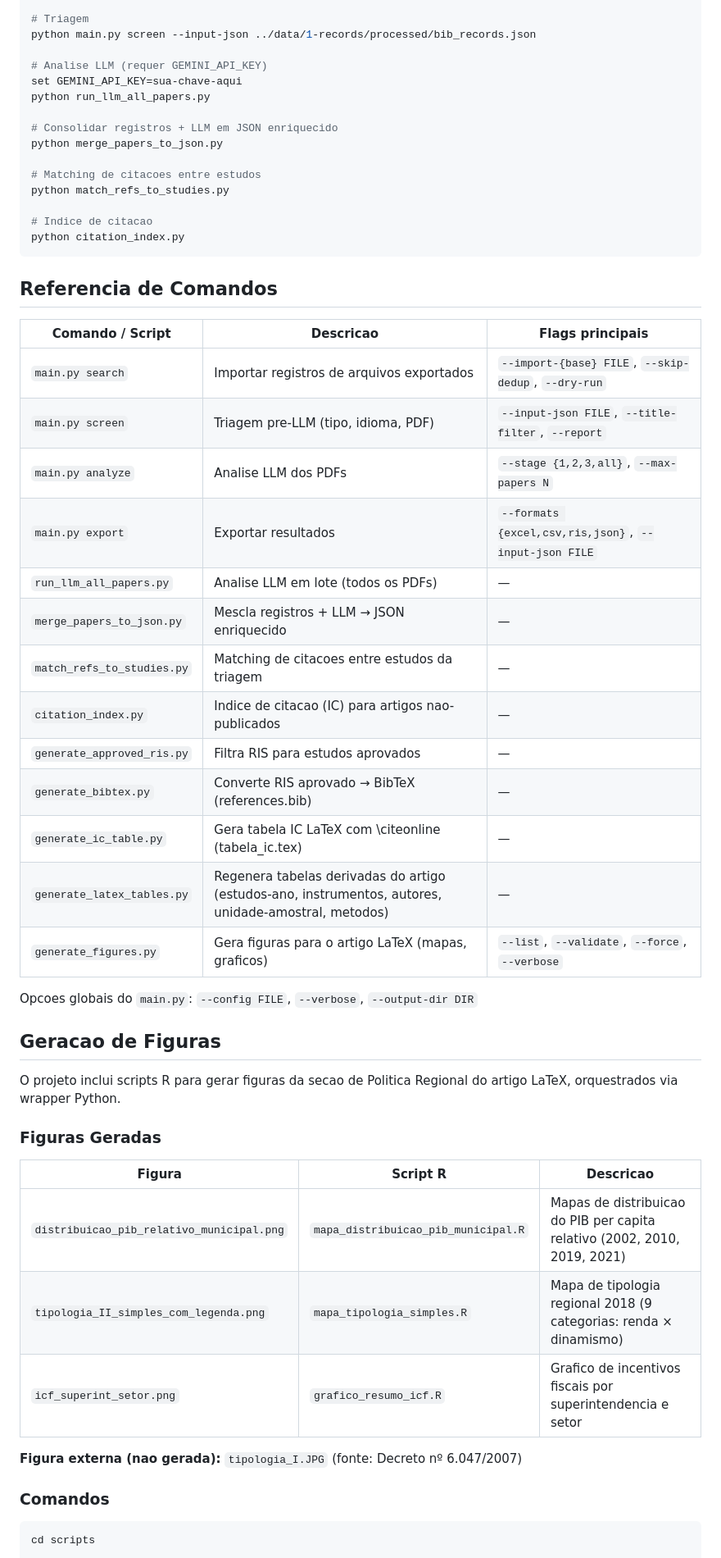
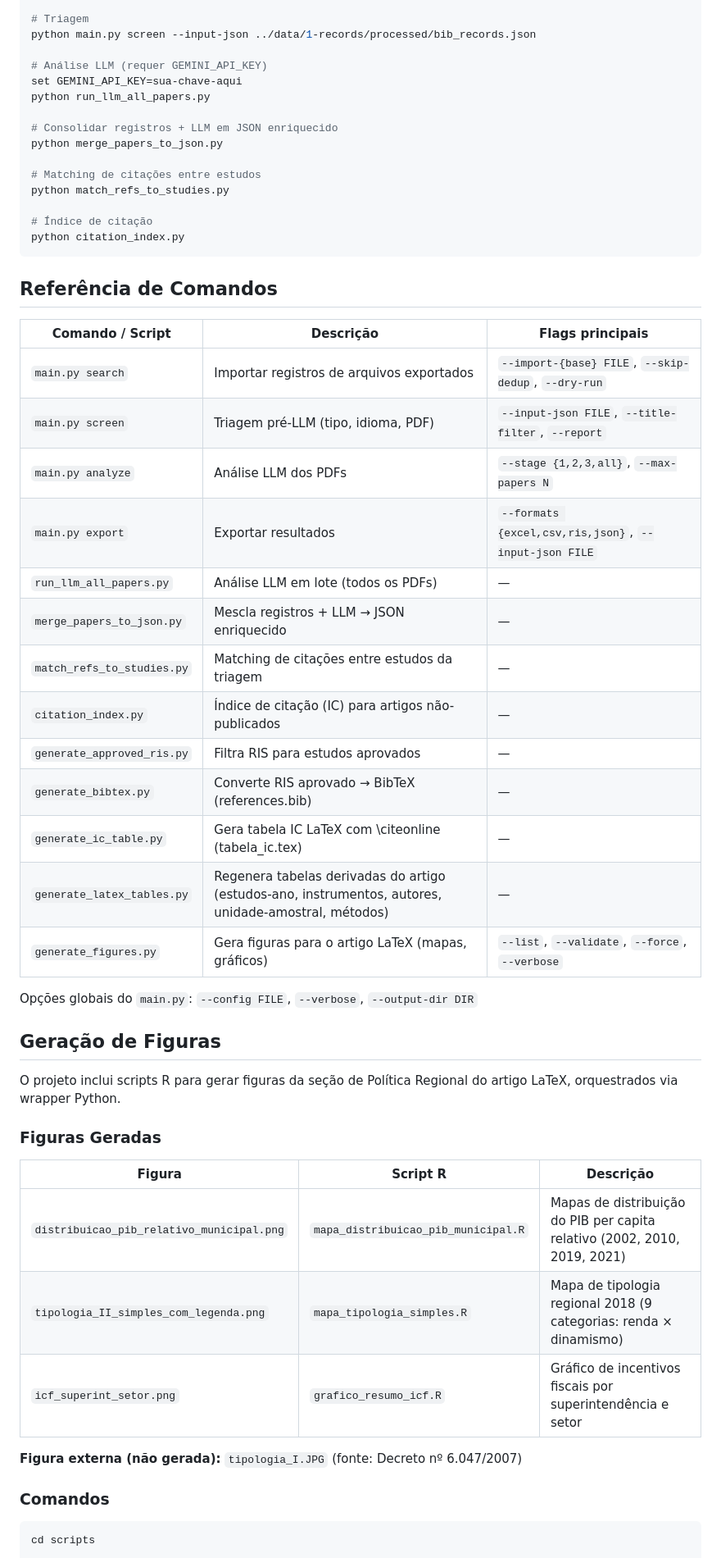
Before and after one commit to hermelino/pndr_survey, a Markdown page: README.md, the part around one of its changes. Shown at 82% size. Drawn GitHub-style.

````diff
--- a/README.md
+++ b/README.md
@@ -144,53 +144,53 @@ python main.py --verbose search \
 # Triagem
 python main.py screen --input-json ../data/1-records/processed/bib_records.json
 
-# Analise LLM (requer GEMINI_API_KEY)
+# Análise LLM (requer GEMINI_API_KEY)
 set GEMINI_API_KEY=sua-chave-aqui
 python run_llm_all_papers.py
 
 # Consolidar registros + LLM em JSON enriquecido
 python merge_papers_to_json.py
 
-# Matching de citacoes entre estudos
+# Matching de citações entre estudos
 python match_refs_to_studies.py
 
-# Indice de citacao
+# Índice de citação
 python citation_index.py
 ```
 
-## Referencia de Comandos
+## Referência de Comandos
 
-| Comando / Script | Descricao | Flags principais |
+| Comando / Script | Descrição | Flags principais |
 |------------------|-----------|------------------|
 | `main.py search` | Importar registros de arquivos exportados | `--import-{base} FILE`, `--skip-dedup`, `--dry-run` |
-| `main.py screen` | Triagem pre-LLM (tipo, idioma, PDF) | `--input-json FILE`, `--title-filter`, `--report` |
-| `main.py analyze` | Analise LLM dos PDFs | `--stage {1,2,3,all}`, `--max-papers N` |
+| `main.py screen` | Triagem pré-LLM (tipo, idioma, PDF) | `--input-json FILE`, `--title-filter`, `--report` |
+| `main.py analyze` | Análise LLM dos PDFs | `--stage {1,2,3,all}`, `--max-papers N` |
 | `main.py export` | Exportar resultados | `--formats {excel,csv,ris,json}`, `--input-json FILE` |
-| `run_llm_all_papers.py` | Analise LLM em lote (todos os PDFs) | — |
+| `run_llm_all_papers.py` | Análise LLM em lote (todos os PDFs) | — |
 | `merge_papers_to_json.py` | Mescla registros + LLM → JSON enriquecido | — |
-| `match_refs_to_studies.py` | Matching de citacoes entre estudos da triagem | — |
-| `citation_index.py` | Indice de citacao (IC) para artigos nao-publicados | — |
+| `match_refs_to_studies.py` | Matching de citações entre estudos da triagem | — |
+| `citation_index.py` | Índice de citação (IC) para artigos não-publicados | — |
 | `generate_approved_ris.py` | Filtra RIS para estudos aprovados | — |
 | `generate_bibtex.py` | Converte RIS aprovado → BibTeX (references.bib) | — |
 | `generate_ic_table.py` | Gera tabela IC LaTeX com \citeonline (tabela_ic.tex) | — |
-| `generate_latex_tables.py` | Regenera tabelas derivadas do artigo (estudos-ano, instrumentos, autores, unidade-amostral, metodos) | — |
-| `generate_figures.py` | Gera figuras para o artigo LaTeX (mapas, graficos) | `--list`, `--validate`, `--force`, `--verbose` |
+| `generate_latex_tables.py` | Regenera tabelas derivadas do artigo (estudos-ano, instrumentos, autores, unidade-amostral, métodos) | — |
+| `generate_figures.py` | Gera figuras para o artigo LaTeX (mapas, gráficos) | `--list`, `--validate`, `--force`, `--verbose` |
 
-Opcoes globais do `main.py`: `--config FILE`, `--verbose`, `--output-dir DIR`
+Opções globais do `main.py`: `--config FILE`, `--verbose`, `--output-dir DIR`
 
-## Geracao de Figuras
+## Geração de Figuras
 
-O projeto inclui scripts R para gerar figuras da secao de Politica Regional do artigo LaTeX, orquestrados via wrapper Python.
+O projeto inclui scripts R para gerar figuras da seção de Política Regional do artigo LaTeX, orquestrados via wrapper Python.
 
 ### Figuras Geradas
 
-| Figura | Script R | Descricao |
+| Figura | Script R | Descrição |
 |--------|----------|-----------|
-| `distribuicao_pib_relativo_municipal.png` | `mapa_distribuicao_pib_municipal.R` | Mapas de distribuicao do PIB per capita relativo (2002, 2010, 2019, 2021) |
+| `distribuicao_pib_relativo_municipal.png` | `mapa_distribuicao_pib_municipal.R` | Mapas de distribuição do PIB per capita relativo (2002, 2010, 2019, 2021) |
 | `tipologia_II_simples_com_legenda.png` | `mapa_tipologia_simples.R` | Mapa de tipologia regional 2018 (9 categorias: renda × dinamismo) |
-| `icf_superint_setor.png` | `grafico_resumo_icf.R` | Grafico de incentivos fiscais por superintendencia e setor |
+| `icf_superint_setor.png` | `grafico_resumo_icf.R` | Gráfico de incentivos fiscais por superintendência e setor |
 
-**Figura externa (nao gerada):** `tipologia_I.JPG` (fonte: Decreto nº 6.047/2007)
+**Figura externa (não gerada):** `tipologia_I.JPG` (fonte: Decreto nº 6.047/2007)
 
 ### Comandos
 
````
Also changed, not shown: other parts of README.md (+64 -64 lines).
